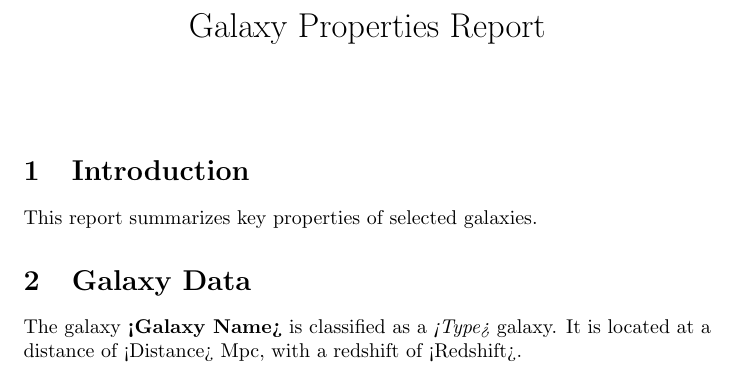
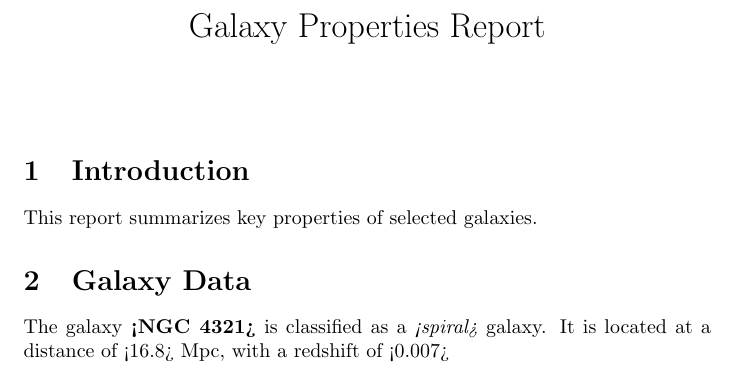
Before and after one commit to fjbailen/github-training, a LaTeX document (report.tex): part of the page, cut so that both start at the same text. Compiled offline with pdfLaTeX.

Commit message:
Update report.tex

```diff
--- a/report.tex
+++ b/report.tex
@@ -11,7 +11,7 @@
 This report summarizes key properties of selected galaxies.
 
 \section{Galaxy Data}
-The galaxy \textbf{<Galaxy Name>} is classified as a \textit{<Type>} galaxy.
-It is located at a distance of <Distance> Mpc, with a redshift of <Redshift>.
+The galaxy \textbf{<NGC 4321>} is classified as a \textit{<spiral>} galaxy.
+It is located at a distance of <16.8> Mpc, with a redshift of <0.007>
 
 \end{document}
```
